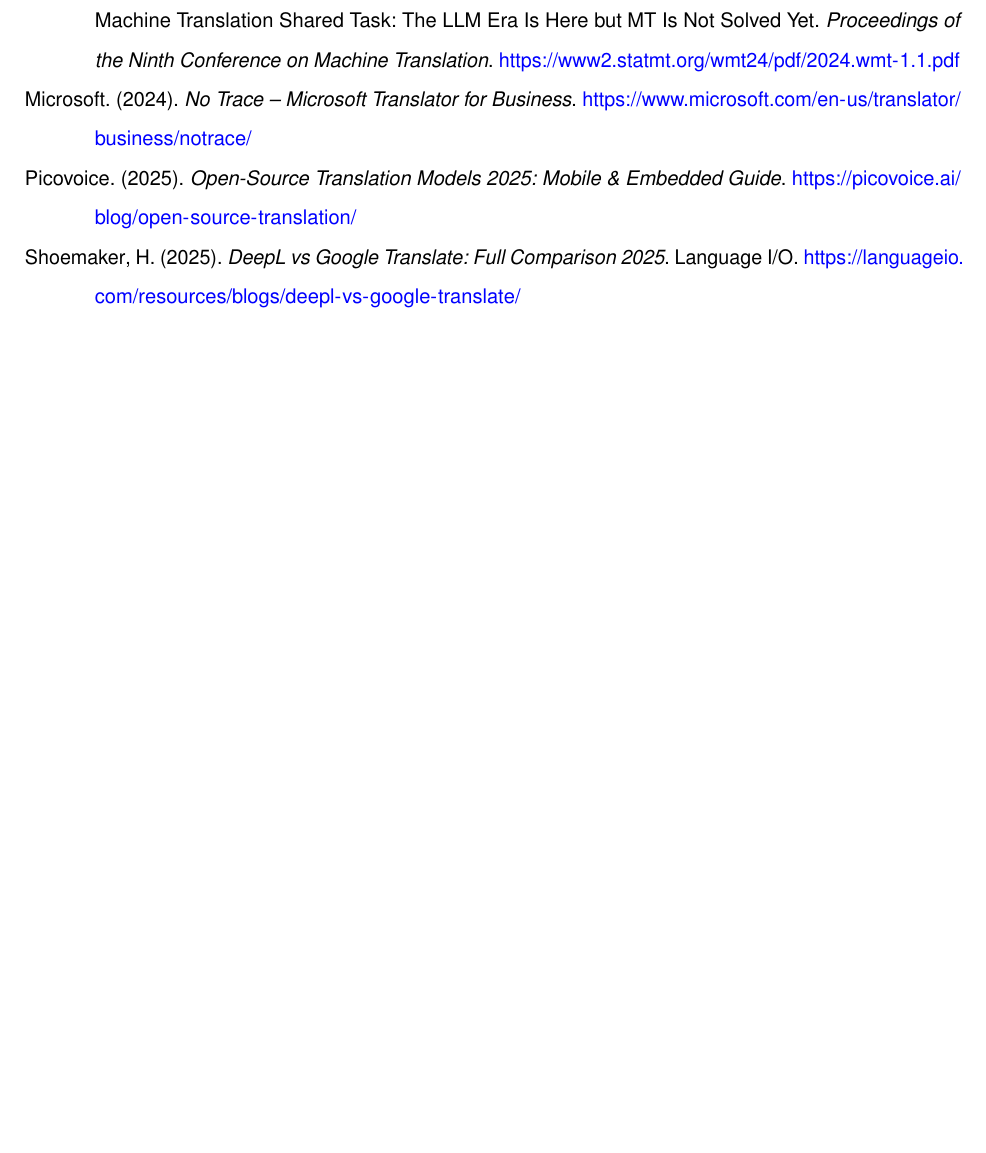
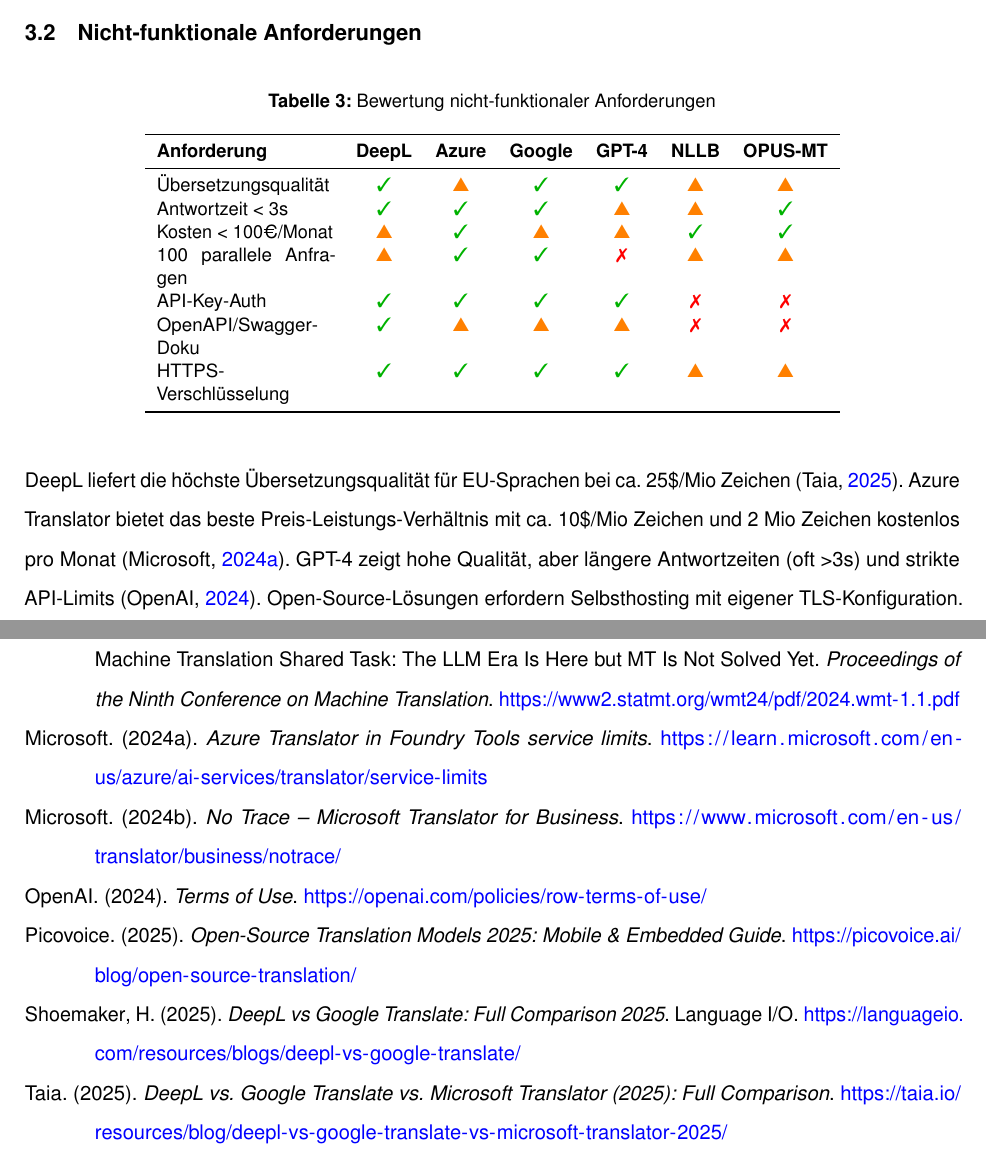
Before and after one commit to svenb23/KI-Translator, a LaTeX document (report/komponentenauswahl.tex): part of page 4 of 4 before the commit and two parts of pages 3 and 4 of 4 after it, the two joined at a grey line, cut at the place of the change, the shorter picture padded with empty space. Compiled offline with pdfLaTeX.

Commit message:
Add evaluation tables and recommendation for translation API selection

```diff
--- a/report/komponentenauswahl.tex
+++ b/report/komponentenauswahl.tex
@@ -127,6 +127,38 @@
 GPT-4 erfordert Prompt-basierte Integration ohne dedizierten Batch-Endpunkt.
 Die Open-Source-Modelle NLLB und OPUS-MT benötigen eigene API-Wrapper und externe Spracherkennungslösungen \parencite{picovoice2025opensource}.
 
+
+
+
+
+\subsection{Nicht-funktionale Anforderungen}
+
+
+\begin{table}[H]
+\centering
+\caption{Bewertung nicht-funktionaler Anforderungen}
+\small
+\begin{tabular}{p{3.2cm}cccccc}
+\toprule
+\textbf{Anforderung} & \textbf{DeepL} & \textbf{Azure} & \textbf{Google} & \textbf{GPT-4} & \textbf{NLLB} & \textbf{OPUS-MT} \\
+\midrule
+Übersetzungsqualität & \cmark & \wmark & \cmark & \cmark & \wmark & \wmark \\
+Antwortzeit < 3s & \cmark & \cmark & \cmark & \wmark & \wmark & \cmark \\
+Kosten < 100€/Monat & \wmark & \cmark & \wmark & \wmark & \cmark & \cmark \\
+100 parallele Anfragen & \wmark & \cmark & \cmark & \xmark & \wmark & \wmark \\
+API-Key-Auth & \cmark & \cmark & \cmark & \cmark & \xmark & \xmark \\
+OpenAPI/Swagger-Doku & \cmark & \wmark & \wmark & \wmark & \xmark & \xmark \\
+HTTPS-Verschlüsselung & \cmark & \cmark & \cmark & \cmark & \wmark & \wmark \\
+\bottomrule
+\end{tabular}
+\end{table}
+
+
+DeepL liefert die höchste Übersetzungsqualität für EU-Sprachen bei ca. 25\$/Mio Zeichen \parencite{taia2025comparison}.
+Azure Translator bietet das beste Preis-Leistungs-Verhältnis mit ca. 10\$/Mio Zeichen und 2 Mio Zeichen kostenlos pro Monat \parencite{azure2024limits}.
+GPT-4 zeigt hohe Qualität, aber längere Antwortzeiten (oft >3s) und strikte API-Limits \parencite{openai2024terms}.
+Open-Source-Lösungen erfordern Selbsthosting mit eigener TLS-Konfiguration.
+
 \clearpage
 \printbibliography
 
```
